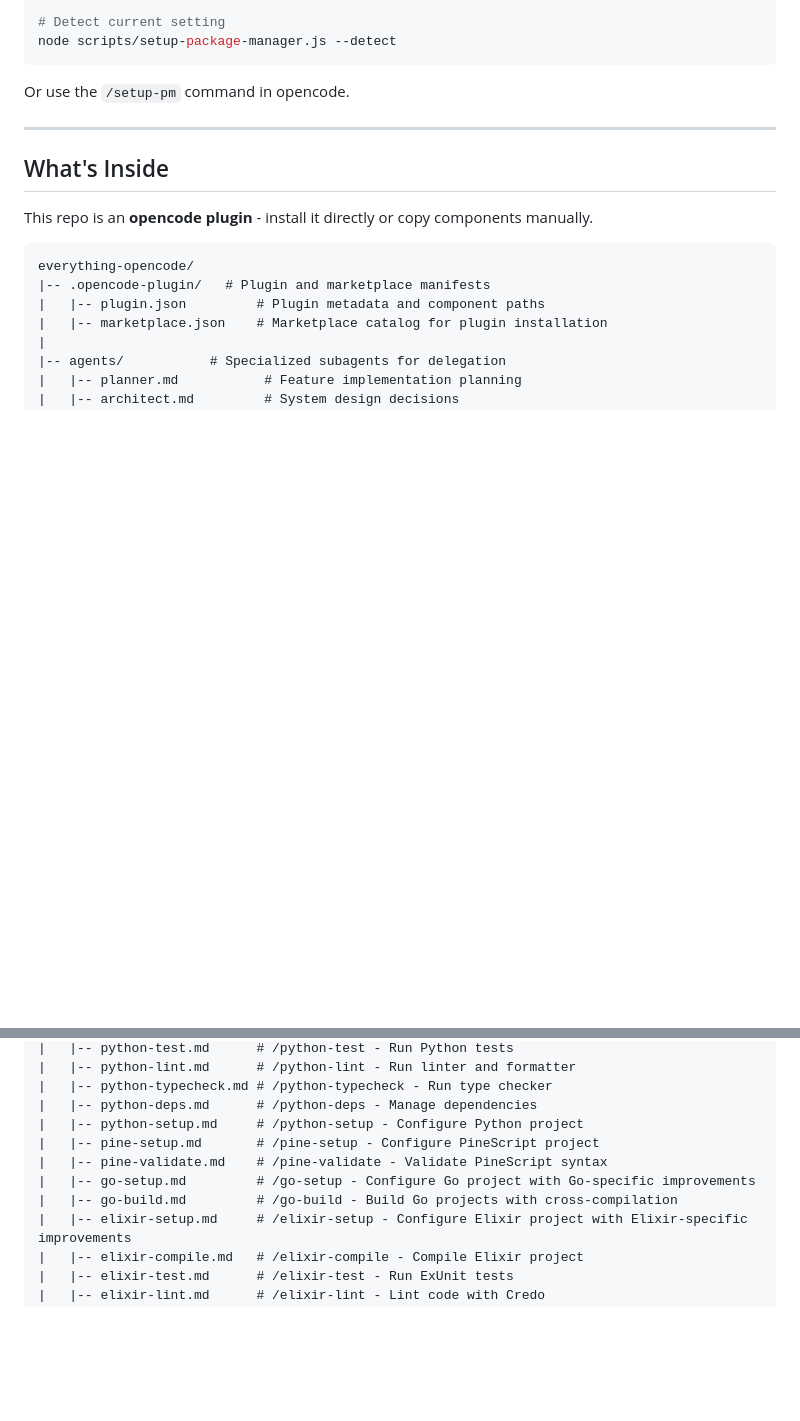
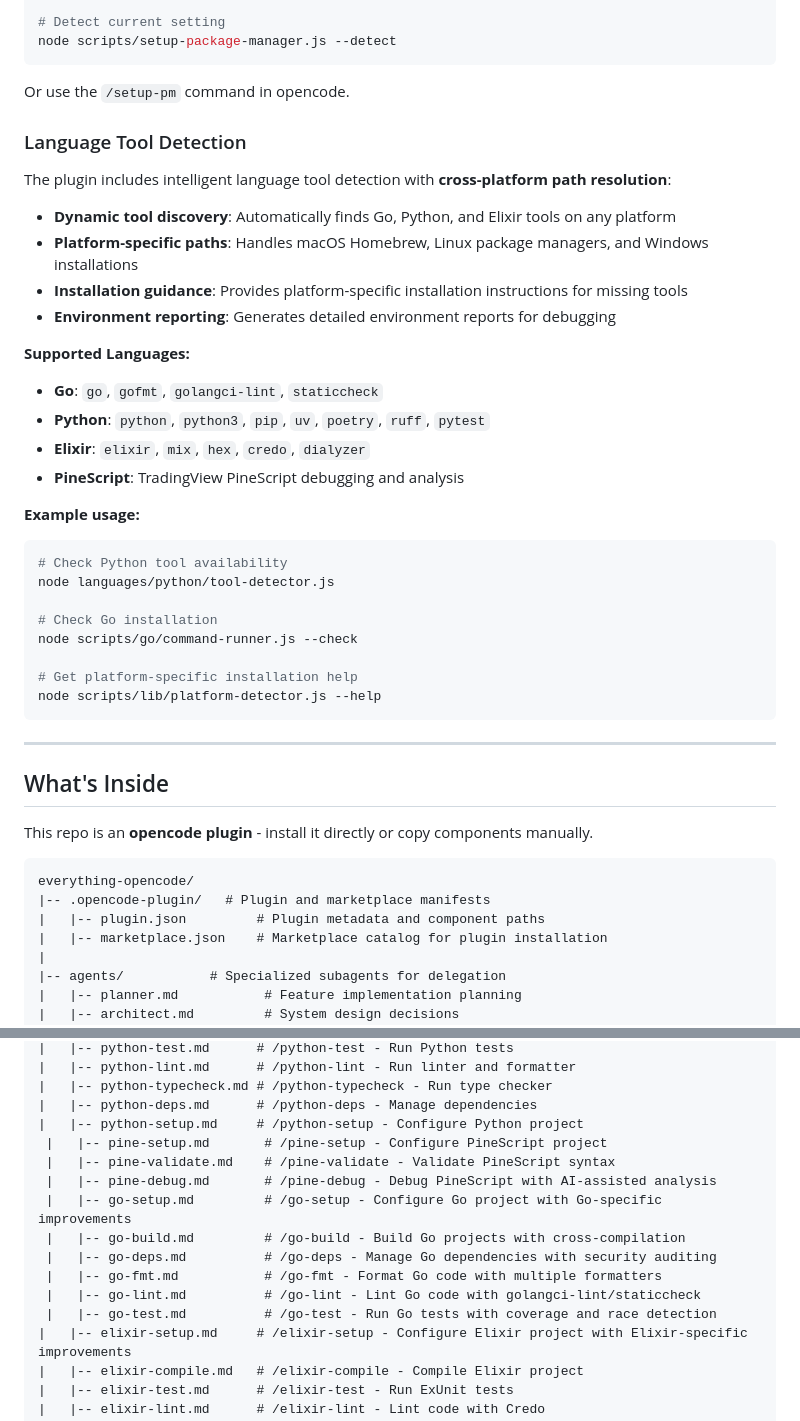
Before and after one commit to monch1962/everything-opencode, a Markdown page: README.md, 2 parts joined by grey strips. GitHub-like rendering; blank space fills up the shorter version.

````diff
--- a/README.md
+++ b/README.md
@@ -61,6 +93,35 @@ node scripts/setup-package-manager.js --detect
 ```
 
 Or use the `/setup-pm` command in opencode.
+
+### Language Tool Detection
+
+The plugin includes intelligent language tool detection with **cross-platform path resolution**:
+
+- **Dynamic tool discovery**: Automatically finds Go, Python, and Elixir tools on any platform
+- **Platform-specific paths**: Handles macOS Homebrew, Linux package managers, and Windows installations
+- **Installation guidance**: Provides platform-specific installation instructions for missing tools
+- **Environment reporting**: Generates detailed environment reports for debugging
+
+**Supported Languages:**
+
+- **Go**: `go`, `gofmt`, `golangci-lint`, `staticcheck`
+- **Python**: `python`, `python3`, `pip`, `uv`, `poetry`, `ruff`, `pytest`
+- **Elixir**: `elixir`, `mix`, `hex`, `credo`, `dialyzer`
+- **PineScript**: TradingView PineScript debugging and analysis
+
+**Example usage:**
+
+```bash
+# Check Python tool availability
+node languages/python/tool-detector.js
+
+# Check Go installation
+node scripts/go/command-runner.js --check
+
+# Get platform-specific installation help
+node scripts/lib/platform-detector.js --help
+```
 
 ---
 
@@ -118,10 +179,15 @@ everything-opencode/
 |   |-- python-typecheck.md # /python-typecheck - Run type checker
 |   |-- python-deps.md      # /python-deps - Manage dependencies
 |   |-- python-setup.md     # /python-setup - Configure Python project
-|   |-- pine-setup.md       # /pine-setup - Configure PineScript project
-|   |-- pine-validate.md    # /pine-validate - Validate PineScript syntax
-|   |-- go-setup.md         # /go-setup - Configure Go project with Go-specific improvements
-|   |-- go-build.md         # /go-build - Build Go projects with cross-compilation
+ |   |-- pine-setup.md       # /pine-setup - Configure PineScript project
+ |   |-- pine-validate.md    # /pine-validate - Validate PineScript syntax
+ |   |-- pine-debug.md       # /pine-debug - Debug PineScript with AI-assisted analysis
+ |   |-- go-setup.md         # /go-setup - Configure Go project with Go-specific improvements
+ |   |-- go-build.md         # /go-build - Build Go projects with cross-compilation
+ |   |-- go-deps.md          # /go-deps - Manage Go dependencies with security auditing
+ |   |-- go-fmt.md           # /go-fmt - Format Go code with multiple formatters
+ |   |-- go-lint.md          # /go-lint - Lint Go code with golangci-lint/staticcheck
+ |   |-- go-test.md          # /go-test - Run Go tests with coverage and race detection
 |   |-- elixir-setup.md     # /elixir-setup - Configure Elixir project with Elixir-specific improvements
 |   |-- elixir-compile.md   # /elixir-compile - Compile Elixir project
 |   |-- elixir-test.md      # /elixir-test - Run ExUnit tests
````
Also changed, not shown: other parts of README.md (+55 -8 lines).
